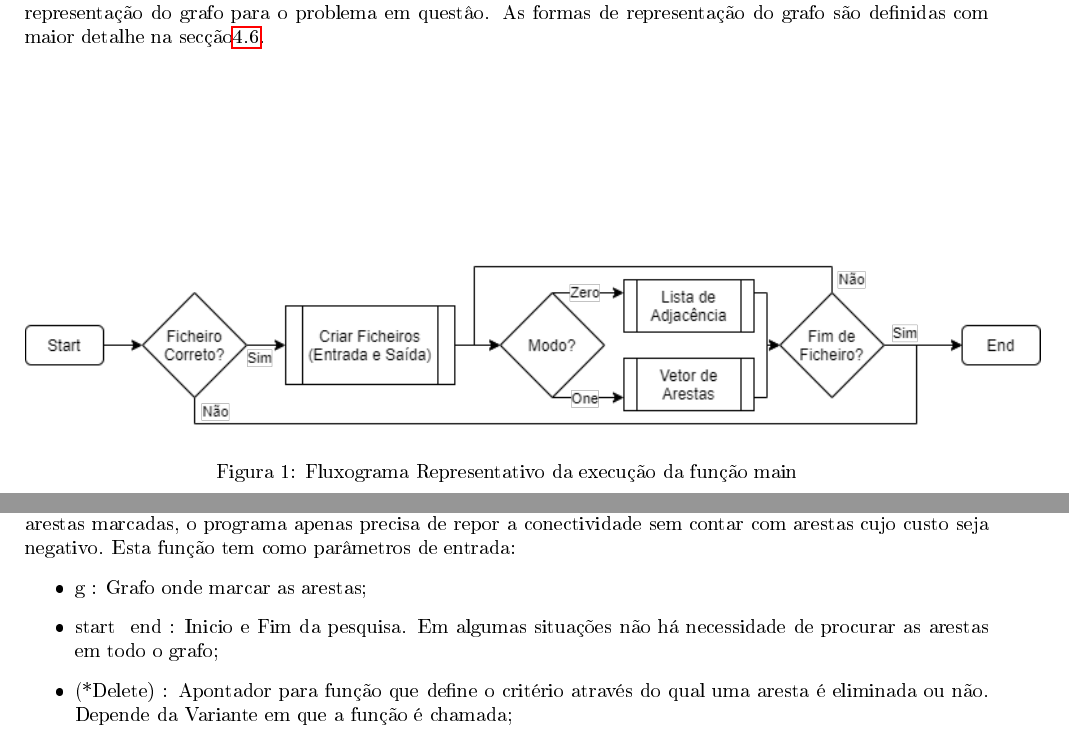
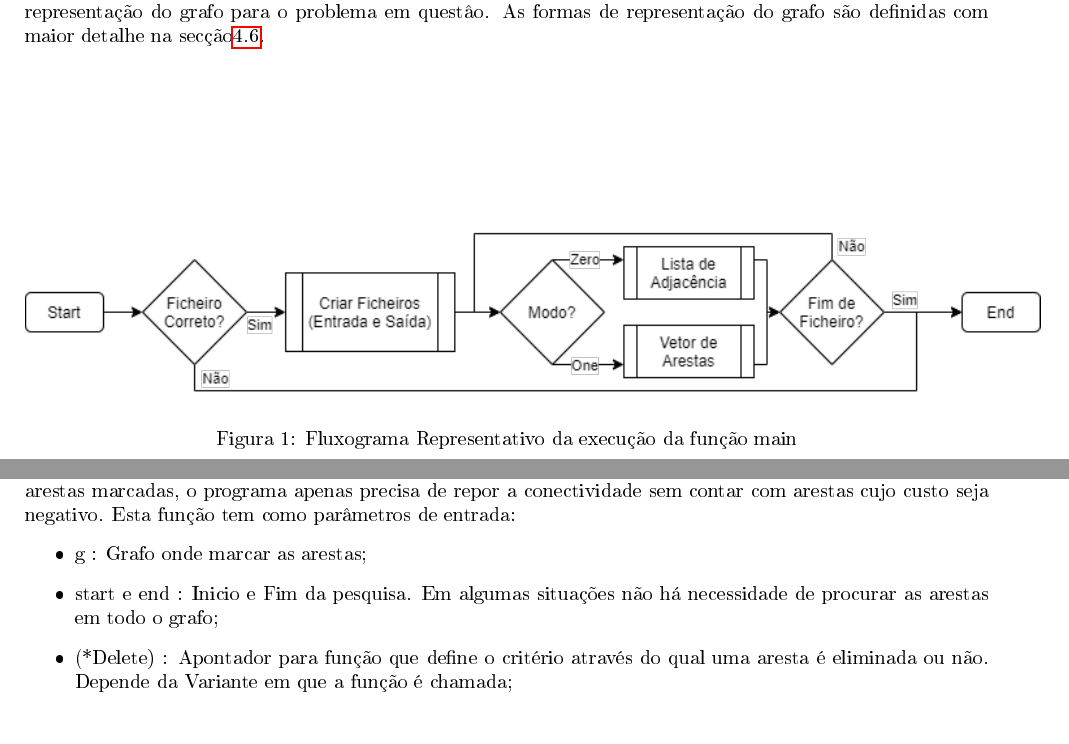
Before and after one commit to AED-IST-20-21/AirRoutes, a LaTeX document (Relatório/report.tex): two parts of pages 2 and 7 of 8, joined at a grey line, cut so that both start at the same text. The pictures show the PDF file Relatório/report.pdf that the author committed with the source.

Commit message:
Continuation of report

```diff
--- a/Relatório/report.tex
+++ b/Relatório/report.tex
@@ -32,6 +32,7 @@ top=20mm,
 \fancyfoot[RE,LO]{António Vidais e Tiago Leite}
 \fancyfoot[LE,RO]{\thepage}
 \graphicspath{ {images/} }
+\makeindex
 %--------------------------------------
 \title{AirRoutes - Algoritmos e Estruturas de Dados}
 \date{Dezembro de 2020}
@@ -288,6 +289,7 @@ top=20mm,
         \item \underline{E1} : Ler o grafo, Algoritmo de \emph{Kruskal}, repor a conectividade para todas as arestas e ordenar;
     \end{itemize}
 
+    \newpage
     \section{Funções Principais}
     Todas as variantes do programa backbone operam sobre um conjunto de funções comuns, pelo que são estas as funções mais utilizadas em todo o programa:
     \subsection[Kruskal]{Algoritmo de \emph{kruskal}}
@@ -348,7 +350,7 @@ top=20mm,
     Esta função tem como parâmetros de entrada:
     \begin{itemize}
         \item g : Grafo onde marcar as arestas;
-        \item start & end : Inicio e Fim da pesquisa. Em algumas situações não há necessidade de procurar as arestas em todo o grafo;
+        \item start e end : Inicio e Fim da pesquisa. Em algumas situações não há necessidade de procurar as arestas em todo o grafo;
         \item (*Delete) : Apontador para função que define o critério através do qual uma aresta é eliminada ou não. Depende da Variante em que a função é chamada;
     \end{itemize}
     \begin{figure}[H]
```
Also changed, not shown: Relatório/images/15020D.png (added), Relatório/report.pdf, Relatório/report.tex (4 more changed lines), 4 other files.
